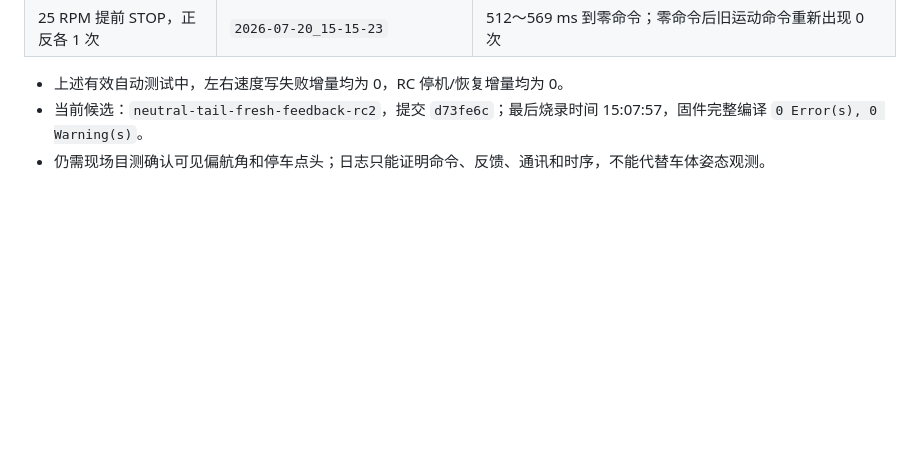
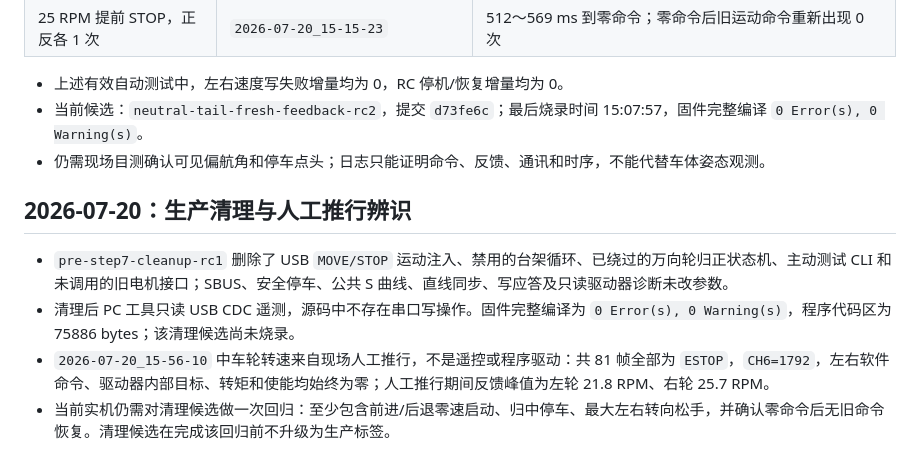
Before and after one commit to Asuka-WILLE/MCUForge, a Markdown page: CONTROL_DEBUG_LOG.md, the part around the change. Drawn GitHub-style; blank space fills up the shorter version.

Commit message:
docs: record cleanup audit and manual push evidence

```diff
--- a/CONTROL_DEBUG_LOG.md
+++ b/CONTROL_DEBUG_LOG.md
@@ -108,3 +108,10 @@
 - 上述有效自动测试中，左右速度写失败增量均为 0，RC 停机/恢复增量均为 0。
 - 当前候选：`neutral-tail-fresh-feedback-rc2`，提交 `d73fe6c`；最后烧录时间 15:07:57，固件完整编译 `0 Error(s), 0 Warning(s)`。
 - 仍需现场目测确认可见偏航角和停车点头；日志只能证明命令、反馈、通讯和时序，不能代替车体姿态观测。
+
+## 2026-07-20：生产清理与人工推行辨识
+
+- `pre-step7-cleanup-rc1` 删除了 USB `MOVE/STOP` 运动注入、禁用的台架循环、已绕过的万向轮归正状态机、主动测试 CLI 和未调用的旧电机接口；SBUS、安全停车、公共 S 曲线、直线同步、写应答及只读驱动器诊断未改参数。
+- 清理后 PC 工具只读 USB CDC 遥测，源码中不存在串口写操作。固件完整编译为 `0 Error(s), 0 Warning(s)`，程序代码区为 75886 bytes；该清理候选尚未烧录。
+- `2026-07-20_15-56-10` 中车轮转速来自现场人工推行，不是遥控或程序驱动：共 81 帧全部为 `ESTOP`，`CH6=1792`，左右软件命令、驱动器内部目标、转矩和使能均始终为零；人工推行期间反馈峰值为左轮 21.8 RPM、右轮 25.7 RPM。
+- 当前实机仍需对清理候选做一次回归：至少包含前进/后退零速启动、归中停车、最大左右转向松手，并确认零命令后无旧命令恢复。清理候选在完成该回归前不升级为生产标签。
```
